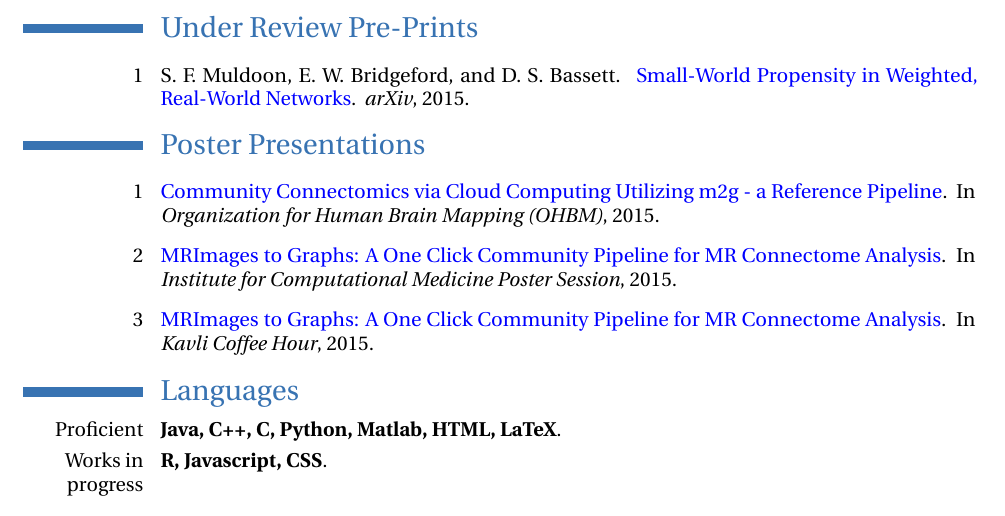
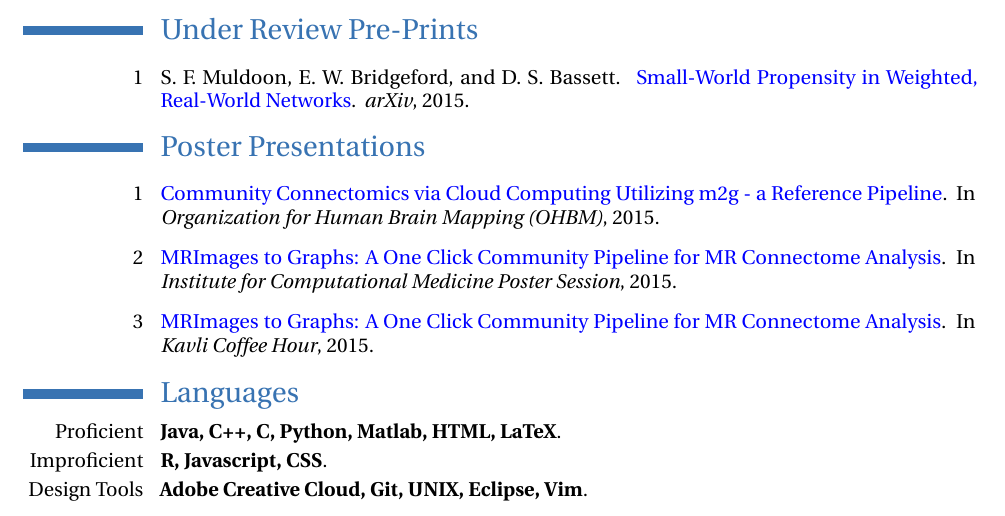
Before and after one commit to kevinj507/cv, a LaTeX CV (eric_cv.tex): part of the page, cut so that both start at the same text. The pictures show the PDF file eric_cv.pdf that the author committed with the source.

Commit message:
updated for design and tools section

```diff
--- a/eric_cv.tex
+++ b/eric_cv.tex
@@ -70,7 +70,7 @@
 
 \section{Languages}
 \cventry{Proficient}{Java, C++, C, Python,  Matlab, HTML, LaTeX}{}{}{}{}
-\cventry{Works in progress}{R, Javascript, CSS}{}{}{}{}
-
+\cventry{Improficient}{R, Javascript, CSS}{}{}{}{}
+\cventry{Design Tools}{Adobe Creative Cloud, Git, UNIX, Eclipse, Vim}{}{}{}{}
 \end{document}
 ~
```
Also changed, not shown: eric_cv.pdf.
